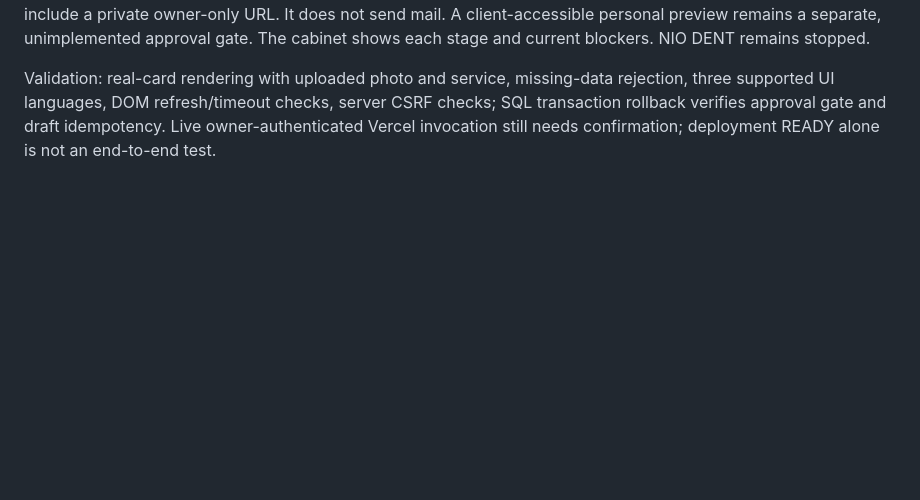
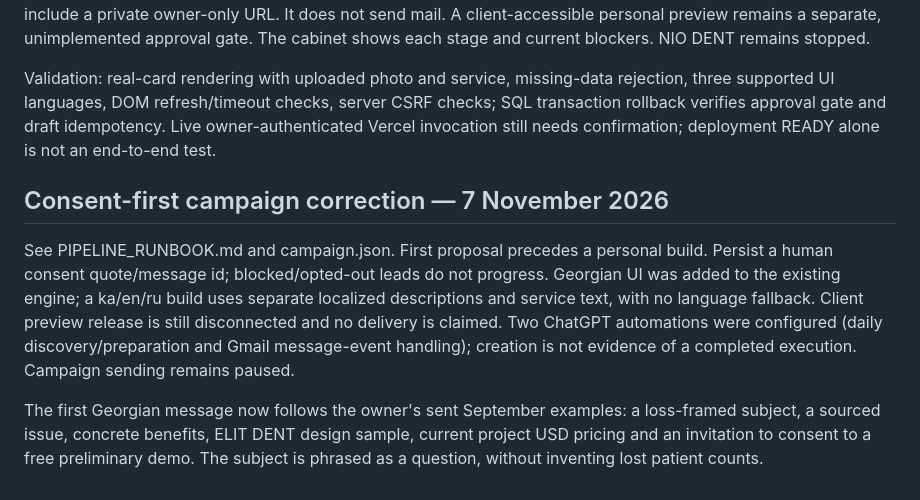
Before and after one commit to xugushik-source/DENT-ELIT, a Markdown page: hosted/README.md, the part around the change. Rendered like a GitHub page; blank space fills up the shorter version.

Commit message:
Connect consent-gated pipeline, campaign visibility and trilingual builds

```diff
--- a/hosted/README.md
+++ b/hosted/README.md
@@ -47,3 +47,10 @@ ELIT DENT at https://dent-elit.vercel.app/ru/ is the owner-approved visual refer
 After opening and approving a real build, the owner can create one idempotent proposal draft. The draft names ELIT DENT as a design sample, does not claim that its doctors or facts belong to the prospect, and does not include a private owner-only URL. It does not send mail. A client-accessible personal preview remains a separate, unimplemented approval gate. The cabinet shows each stage and current blockers. NIO DENT remains stopped.
 
 Validation: real-card rendering with uploaded photo and service, missing-data rejection, three supported UI languages, DOM refresh/timeout checks, server CSRF checks; SQL transaction rollback verifies approval gate and draft idempotency. Live owner-authenticated Vercel invocation still needs confirmation; deployment READY alone is not an end-to-end test.
+
+
+## Consent-first campaign correction — 7 November 2026
+
+See PIPELINE_RUNBOOK.md and campaign.json. First proposal precedes a personal build. Persist a human consent quote/message id; blocked/opted-out leads do not progress. Georgian UI was added to the existing engine; a ka/en/ru build uses separate localized descriptions and service text, with no language fallback. Client preview release is still disconnected and no delivery is claimed. Two ChatGPT automations were configured (daily discovery/preparation and Gmail message-event handling); creation is not evidence of a completed execution. Campaign sending remains paused.
+
+The first Georgian message now follows the owner's sent September examples: a loss-framed subject, a sourced issue, concrete benefits, ELIT DENT design sample, current project USD pricing and an invitation to consent to a free preliminary demo. The subject is phrased as a question, without inventing lost patient counts.
```
